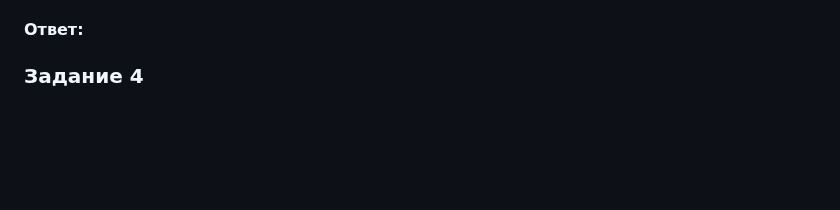
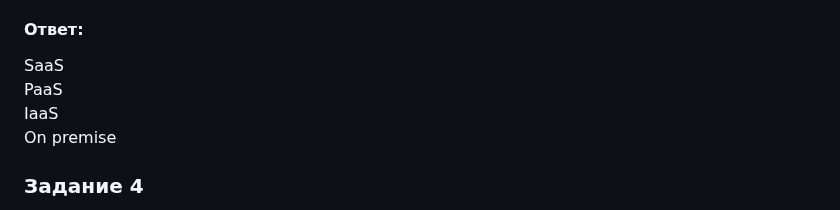
Before and after one commit to networksuperman/netology_dev_ops, a Markdown page: SLINA-19/IT System and OS Linux/6-01.md, the part around the change. Drawn GitHub-style; blank space fills up the shorter version.

```diff
--- a/SLINA-19/IT System and OS Linux/6-01.md
+++ b/SLINA-19/IT System and OS Linux/6-01.md
@@ -34,6 +34,10 @@ STaaS - Аренда дискового пространства (Входит
 Вы управляете сетью, хранилищами, серверами, виртуализацией, операционной системой, средой исполнения, данными, приложениями.
 
 #### Ответ:
+SaaS
+PaaS
+IaaS
+On premise
 
 
 ### Задание 4
```
